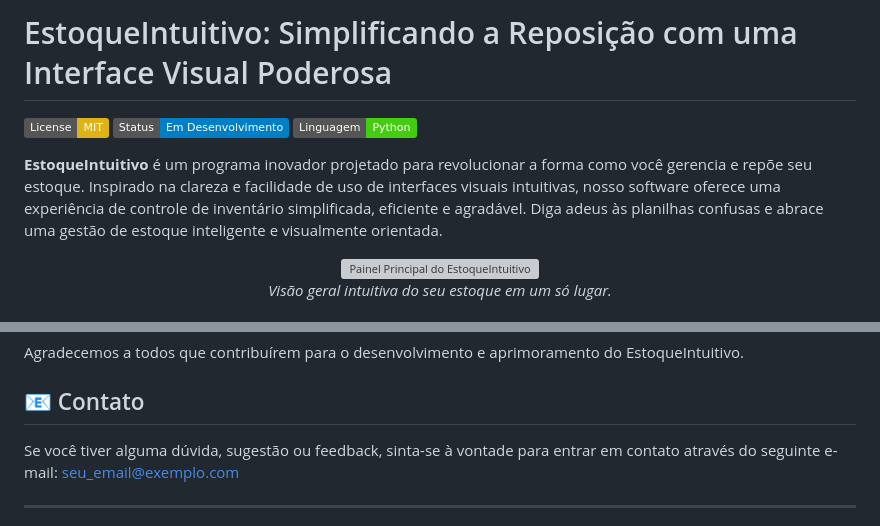
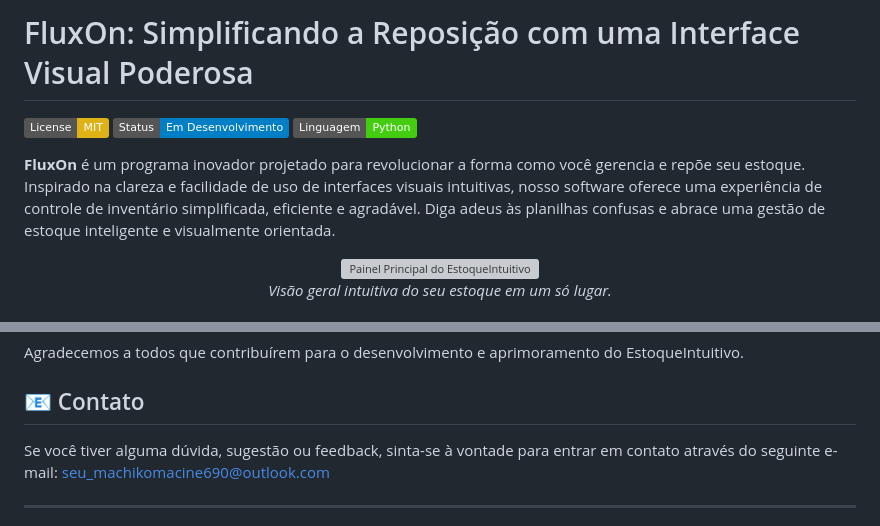
Before and after one commit to erick-690/reposi-o-TCC, a Markdown page: README.md, 2 parts joined by grey strips. Rendered like a GitHub page; badges without logos; grey boxes are pictures that could not be loaded.

```diff
--- a/README.md
+++ b/README.md
@@ -1,10 +1,10 @@
-# EstoqueIntuitivo: Simplificando a Reposição com uma Interface Visual Poderosa
+# FluxOn: Simplificando a Reposição com uma Interface Visual Poderosa
 
 [![Licença](https://img.shields.io/badge/License-MIT-yellow.svg)](https://opensource.org/licenses/MIT)
 ![Status do Projeto](https://img.shields.io/badge/Status-Em%20Desenvolvimento-blue)
 ![Linguagem](https://img.shields.io/badge/Linguagem-Python-brightgreen)
 
-**EstoqueIntuitivo** é um programa inovador projetado para revolucionar a forma como você gerencia e repõe seu estoque. Inspirado na clareza e facilidade de uso de interfaces visuais intuitivas, nosso software oferece uma experiência de controle de inventário simplificada, eficiente e agradável. Diga adeus às planilhas confusas e abrace uma gestão de estoque inteligente e visualmente orientada.
+**FluxOn** é um programa inovador projetado para revolucionar a forma como você gerencia e repõe seu estoque. Inspirado na clareza e facilidade de uso de interfaces visuais intuitivas, nosso software oferece uma experiência de controle de inventário simplificada, eficiente e agradável. Diga adeus às planilhas confusas e abrace uma gestão de estoque inteligente e visualmente orientada.
 
 <p align="center">
   <img src="screenshots/painel_principal_exemplo.png" alt="Painel Principal do EstoqueIntuitivo" width="800">
@@ -92,7 +92,7 @@ Agradecemos a todos que contribuírem para o desenvolvimento e aprimoramento do
 
 ## 📧 Contato
 
-Se você tiver alguma dúvida, sugestão ou feedback, sinta-se à vontade para entrar em contato através do seguinte e-mail: [seu_email@exemplo.com](mailto:seu_email@exemplo.com)
+Se você tiver alguma dúvida, sugestão ou feedback, sinta-se à vontade para entrar em contato através do seguinte e-mail: [seu_machikomacine690@outlook.com](mailto:seu_email@exemplo.com)
 
 ---
 
```
